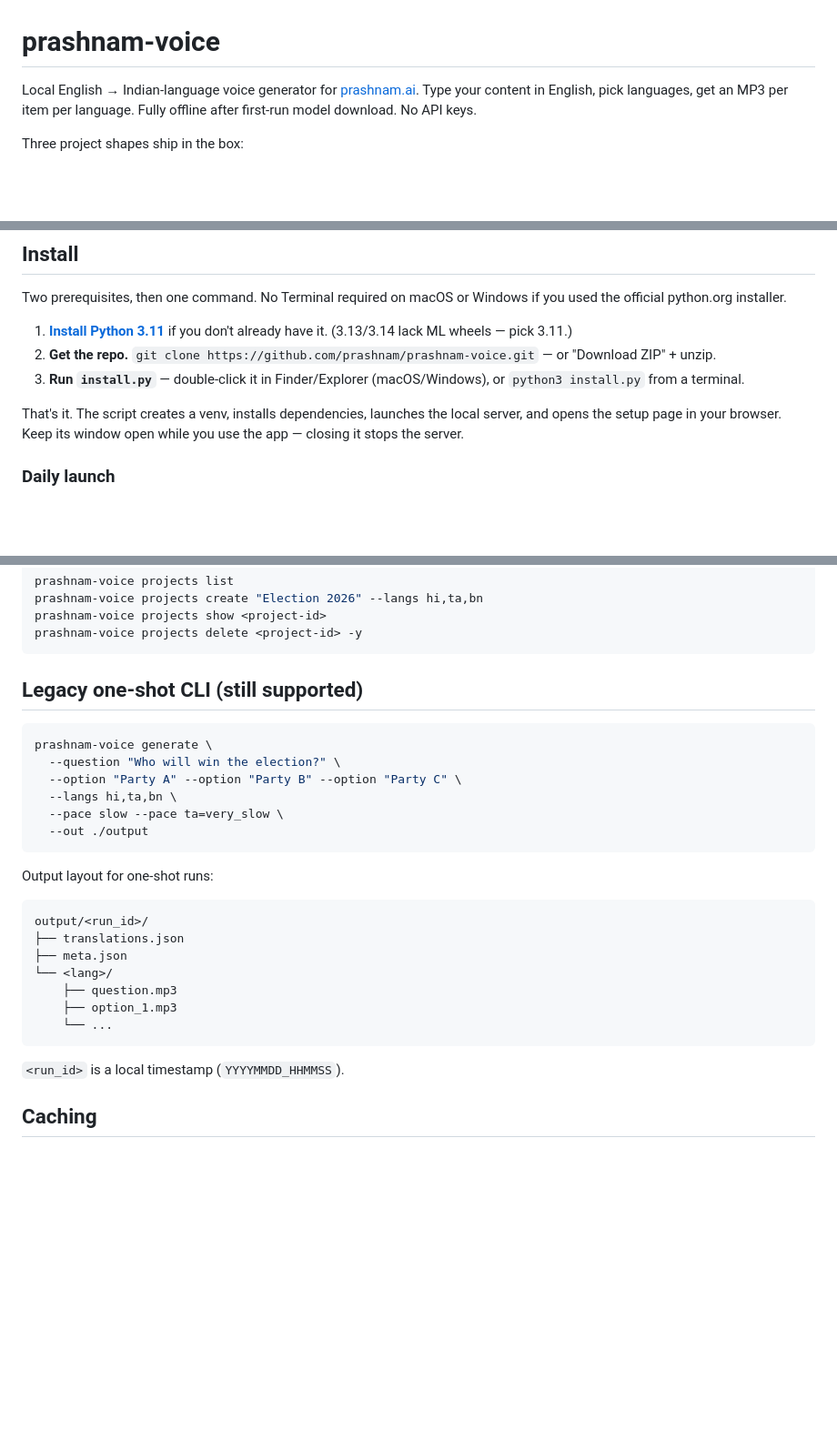
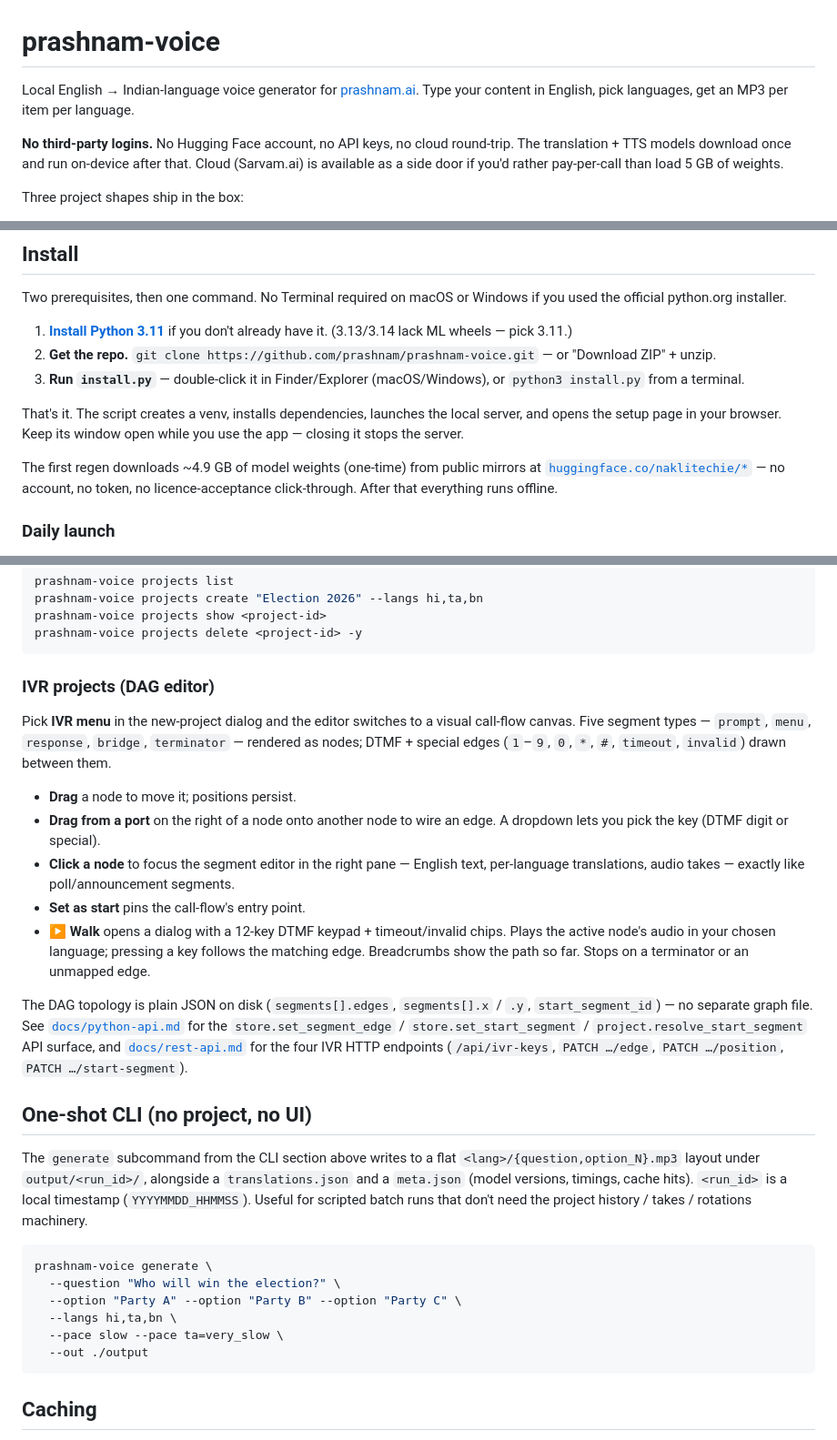
Before and after one commit to prashnam/prashnam-voice, a Markdown page: README.md, 3 parts joined by grey strips. Shown at 91% size. Drawn GitHub-style; blank space fills up the shorter version.

Commit message:
README: lead with no-account/no-token property + add IVR DAG section
- Reframe the tagline: the standout property is now "no third-party
  logins" (no HF account, no API keys), made true by the mirror swap.
  Calling it out at the top so it's the first thing a reader gets.
- Inline the mirror callout into the install section so install-flow
  readers see "no token needed" without scrolling to the quirks list.
- Bump the prefetch size note 4.5 GB → 4.9 GB to match the actual
  naklitechie mirrors.
- Drop the duplicated "Legacy one-shot CLI" section — its commands
  were already shown in the main CLI block. Re-pitch the surviving
  content as "One-shot CLI (no project, no UI)" with a single block
  + a short paragraph on when you'd use it.
- New "IVR projects (DAG editor)" subsection: covers the canvas,
  drag-to-connect, walk simulator, and pointers into the
  python/REST API docs. The DAG editor was the flagship Tier 2 piece
  and previously had no README presence.
- Split the mirrors callout out of the prefetch bullet into its own
  bullet under quirks, with a clearer "please cite AI4Bharat, not us"
  ask for any research write-up.

Co-Authored-By: Claude Opus 4.7 (1M context) <noreply@anthropic.com>

````diff
--- a/README.md
+++ b/README.md
@@ -1,7 +1,12 @@
 # prashnam-voice
 
 Local English → Indian-language voice generator for [prashnam.ai](https://prashnam.ai).
-Type your content in English, pick languages, get an MP3 per item per language. Fully offline after first-run model download. No API keys.
+Type your content in English, pick languages, get an MP3 per item per language.
+
+**No third-party logins.** No Hugging Face account, no API keys, no
+cloud round-trip. The translation + TTS models download once and run
+on-device after that. Cloud (Sarvam.ai) is available as a side door if
+you'd rather pay-per-call than load 5 GB of weights.
 
 Three project shapes ship in the box:
 
@@ -43,6 +48,11 @@ if you used the official python.org installer.
 That's it. The script creates a venv, installs dependencies, launches the
 local server, and opens the setup page in your browser. Keep its window
 open while you use the app — closing it stops the server.
+
+The first regen downloads ~4.9 GB of model weights (one-time) from
+public mirrors at [`huggingface.co/naklitechie/*`](https://huggingface.co/naklitechie) — no
+account, no token, no licence-acceptance click-through. After that
+everything runs offline.
 
 ### Daily launch
 
@@ -141,7 +151,42 @@ prashnam-voice projects show <project-id>
 prashnam-voice projects delete <project-id> -y
 ```
 
-## Legacy one-shot CLI (still supported)
+### IVR projects (DAG editor)
+
+Pick **IVR menu** in the new-project dialog and the editor switches to a
+visual call-flow canvas. Five segment types — `prompt`, `menu`,
+`response`, `bridge`, `terminator` — rendered as nodes; DTMF + special
+edges (`1`–`9`, `0`, `*`, `#`, `timeout`, `invalid`) drawn between them.
+
+- **Drag** a node to move it; positions persist.
+- **Drag from a port** on the right of a node onto another node to wire
+  an edge. A dropdown lets you pick the key (DTMF digit or special).
+- **Click a node** to focus the segment editor in the right pane —
+  English text, per-language translations, audio takes — exactly like
+  poll/announcement segments.
+- **Set as start** pins the call-flow's entry point.
+- **▶ Walk** opens a dialog with a 12-key DTMF keypad + timeout/invalid
+  chips. Plays the active node's audio in your chosen language; pressing
+  a key follows the matching edge. Breadcrumbs show the path so far.
+  Stops on a terminator or an unmapped edge.
+
+The DAG topology is plain JSON on disk (`segments[].edges`,
+`segments[].x` / `.y`, `start_segment_id`) — no separate graph file. See
+[`docs/python-api.md`](docs/python-api.md) for the
+`store.set_segment_edge` / `store.set_start_segment` /
+`project.resolve_start_segment` API surface, and
+[`docs/rest-api.md`](docs/rest-api.md) for the four IVR HTTP endpoints
+(`/api/ivr-keys`, `PATCH …/edge`, `PATCH …/position`,
+`PATCH …/start-segment`).
+
+## One-shot CLI (no project, no UI)
+
+The `generate` subcommand from the CLI section above writes to a flat
+`<lang>/{question,option_N}.mp3` layout under `output/<run_id>/`,
+alongside a `translations.json` and a `meta.json` (model versions,
+timings, cache hits). `<run_id>` is a local timestamp
+(`YYYYMMDD_HHMMSS`). Useful for scripted batch runs that don't need the
+project history / takes / rotations machinery.
 
 ```bash
 prashnam-voice generate \
@@ -151,20 +196,6 @@ prashnam-voice generate \
   --pace slow --pace ta=very_slow \
   --out ./output
 ```
-
-Output layout for one-shot runs:
-
-```
-output/<run_id>/
-├── translations.json
-├── meta.json
-└── <lang>/
-    ├── question.mp3
-    ├── option_1.mp3
-    └── ...
-```
-
-`<run_id>` is a local timestamp (`YYYYMMDD_HHMMSS`).
 
 ## Caching
 
````
Also changed, not shown: other parts of README.md (+3 -2 lines).
